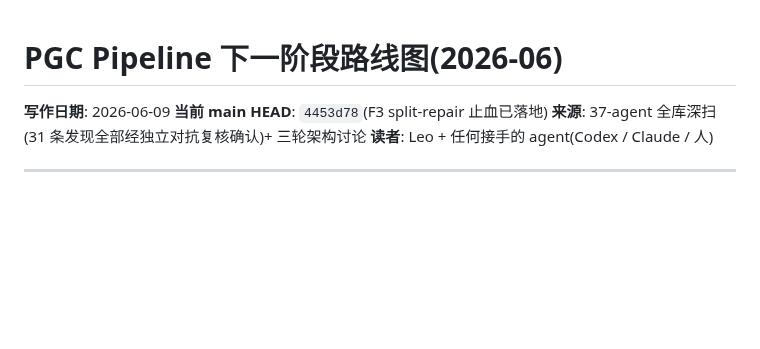
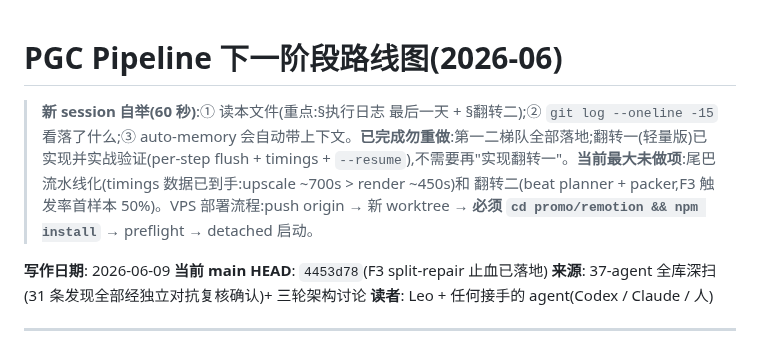
Before and after one commit to Leo86868/Promo-Pipeline, a Markdown page: ROADMAP-2026-06.md, the part around the change. Rendered like a GitHub page; blank space fills up the shorter version.

Commit message:
Add new-session bootstrap header to roadmap
60-second orientation for any fresh session: what to read, what is
already done (do not re-plan 翻转一), the two data-backed next items,
and the VPS deploy gotchas.

Co-Authored-By: Claude Fable 5 <noreply@anthropic.com>

```diff
--- a/ROADMAP-2026-06.md
+++ b/ROADMAP-2026-06.md
@@ -1,4 +1,6 @@
 # PGC Pipeline 下一阶段路线图(2026-06)
+
+> **新 session 自举(60 秒)**:① 读本文件(重点:§执行日志 最后一天 + §翻转二);② `git log --oneline -15` 看落了什么;③ auto-memory 会自动带上下文。**已完成勿重做**:第一二梯队全部落地;翻转一(轻量版)已实现并实战验证(per-step flush + timings + `--resume`),不需要再"实现翻转一"。**当前最大未做项**:尾巴流水线化(timings 数据已到手:upscale ~700s > render ~450s)和 翻转二(beat planner + packer,F3 触发率首样本 50%)。VPS 部署流程:push origin → 新 worktree → **必须 `cd promo/remotion && npm install`** → preflight → detached 启动。
 
 **写作日期**: 2026-06-09
 **当前 main HEAD**: `4453d78`(F3 split-repair 止血已落地)
```
